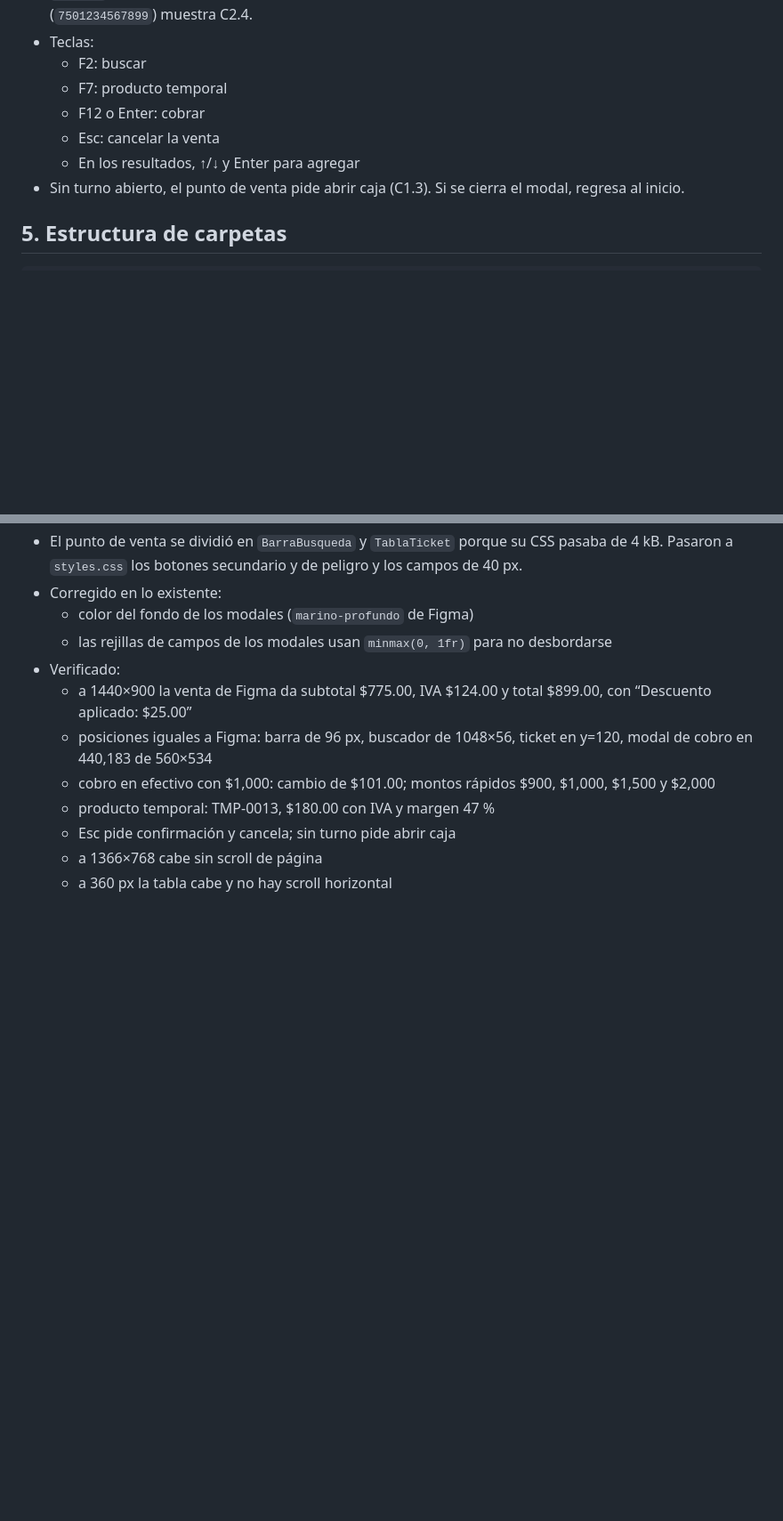
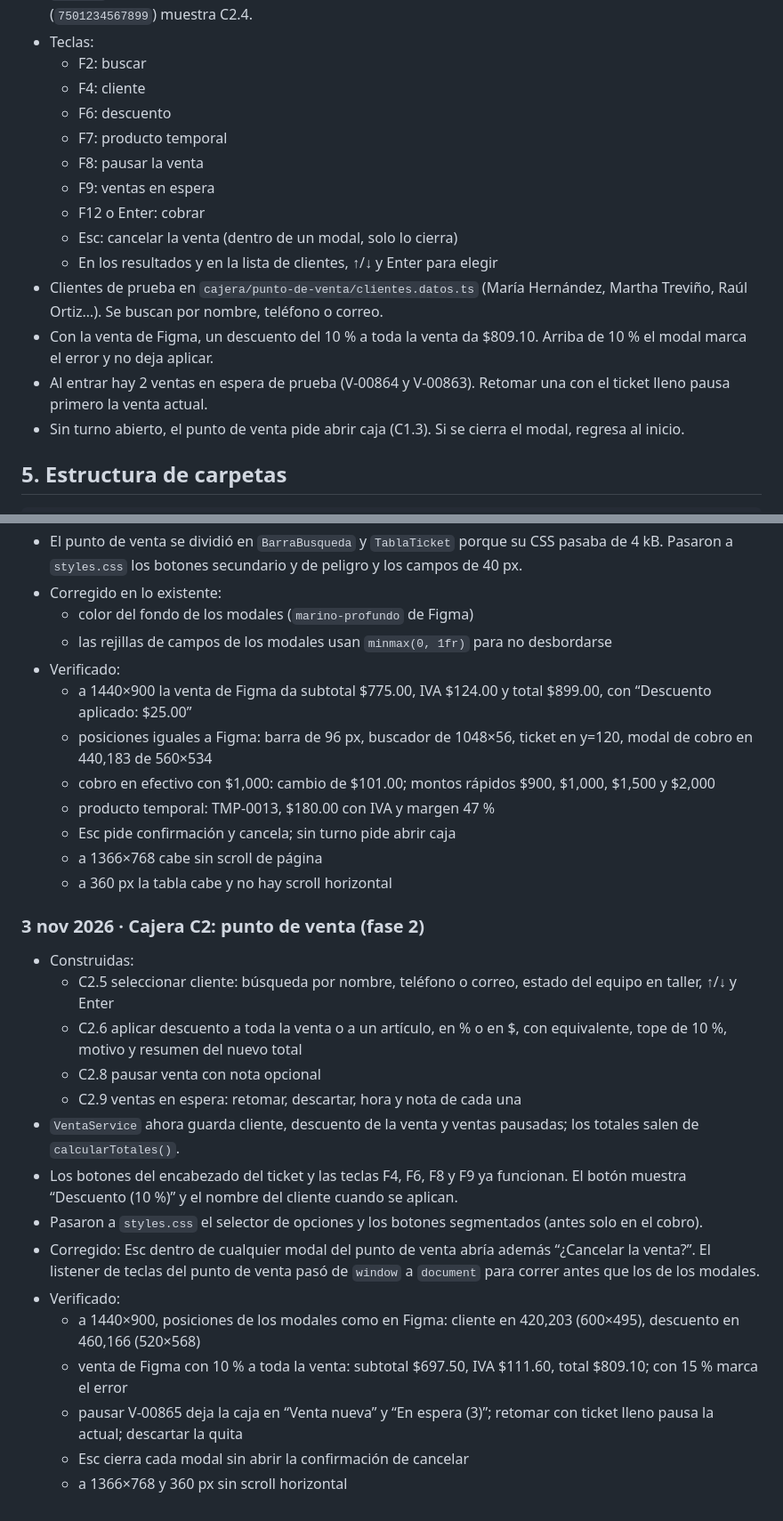
Before and after one commit to dianaaochoa/SHURI-Sistema-Gestion, a Markdown page: frontend/BITACORA.md, 2 parts joined by grey strips. Shown at 89% size. Rendered like a GitHub page; blank space fills up the shorter version.

Commit message:
docs(frontend): bitácora y grafos con el punto de venta (C2 fase 2)

```diff
--- a/frontend/BITACORA.md
+++ b/frontend/BITACORA.md
@@ -200,10 +207,17 @@ Los nombres y puestos son los de las pantallas de Figma (Verónica Castillo, Ana
 - `ACC-030` no tiene disponibles: sale atenuado con “Vender como temporal”. Un código que no existe (`7501234567899`) muestra C2.4.
 - Teclas:
   - F2: buscar
+  - F4: cliente
+  - F6: descuento
   - F7: producto temporal
+  - F8: pausar la venta
+  - F9: ventas en espera
   - F12 o Enter: cobrar
-  - Esc: cancelar la venta
-  - En los resultados, ↑/↓ y Enter para agregar
+  - Esc: cancelar la venta (dentro de un modal, solo lo cierra)
+  - En los resultados y en la lista de clientes, ↑/↓ y Enter para elegir
+- Clientes de prueba en `cajera/punto-de-venta/clientes.datos.ts` (María Hernández, Martha Treviño, Raúl Ortiz…). Se buscan por nombre, teléfono o correo.
+- Con la venta de Figma, un descuento del 10 % a toda la venta da $809.10. Arriba de 10 % el modal marca el error y no deja aplicar.
+- Al entrar hay 2 ventas en espera de prueba (V-00864 y V-00863). Retomar una con el ticket lleno pausa primero la venta actual.
 - Sin turno abierto, el punto de venta pide abrir caja (C1.3). Si se cierra el modal, regresa al inicio.
 
 ## 5. Estructura de carpetas
@@ -423,3 +451,20 @@ Reglas tomadas del [README principal](../README.md) (sección 12) y de [`.github
   - Esc pide confirmación y cancela; sin turno pide abrir caja
   - a 1366×768 cabe sin scroll de página
   - a 360 px la tabla cabe y no hay scroll horizontal
+
+### 3 nov 2026 · Cajera C2: punto de venta (fase 2)
+- Construidas:
+  - C2.5 seleccionar cliente: búsqueda por nombre, teléfono o correo, estado del equipo en taller, ↑/↓ y Enter
+  - C2.6 aplicar descuento a toda la venta o a un artículo, en % o en $, con equivalente, tope de 10 %, motivo y resumen del nuevo total
+  - C2.8 pausar venta con nota opcional
+  - C2.9 ventas en espera: retomar, descartar, hora y nota de cada una
+- `VentaService` ahora guarda cliente, descuento de la venta y ventas pausadas; los totales salen de `calcularTotales()`.
+- Los botones del encabezado del ticket y las teclas F4, F6, F8 y F9 ya funcionan. El botón muestra “Descuento (10 %)” y el nombre del cliente cuando se aplican.
+- Pasaron a `styles.css` el selector de opciones y los botones segmentados (antes solo en el cobro).
+- Corregido: Esc dentro de cualquier modal del punto de venta abría además “¿Cancelar la venta?”. El listener de teclas del punto de venta pasó de `window` a `document` para correr antes que los de los modales.
+- Verificado:
+  - a 1440×900, posiciones de los modales como en Figma: cliente en 420,203 (600×495), descuento en 460,166 (520×568)
+  - venta de Figma con 10 % a toda la venta: subtotal $697.50, IVA $111.60, total $809.10; con 15 % marca el error
+  - pausar V-00865 deja la caja en “Venta nueva” y “En espera (3)”; retomar con ticket lleno pausa la actual; descartar la quita
+  - Esc cierra cada modal sin abrir la confirmación de cancelar
+  - a 1366×768 y 360 px sin scroll horizontal
```
Also changed, not shown: other parts of frontend/BITACORA.md (+30 -9 lines).
